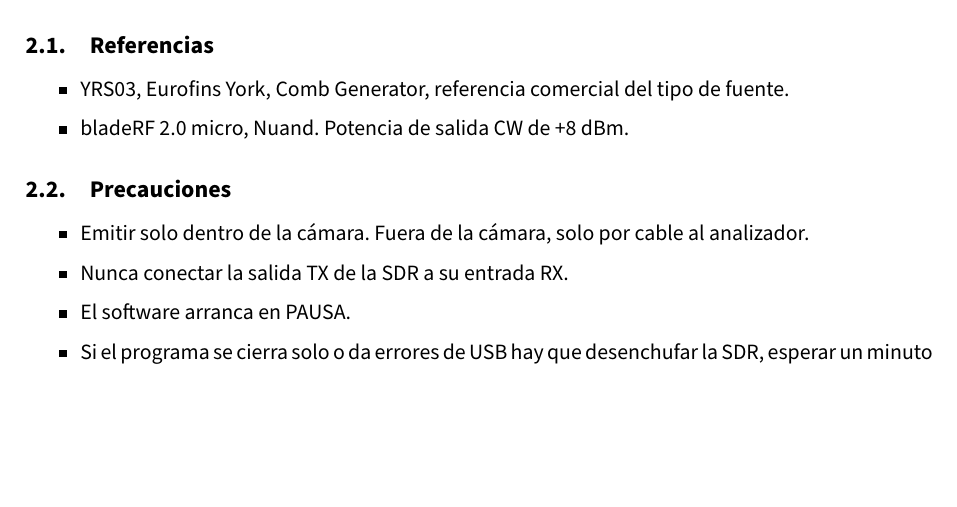
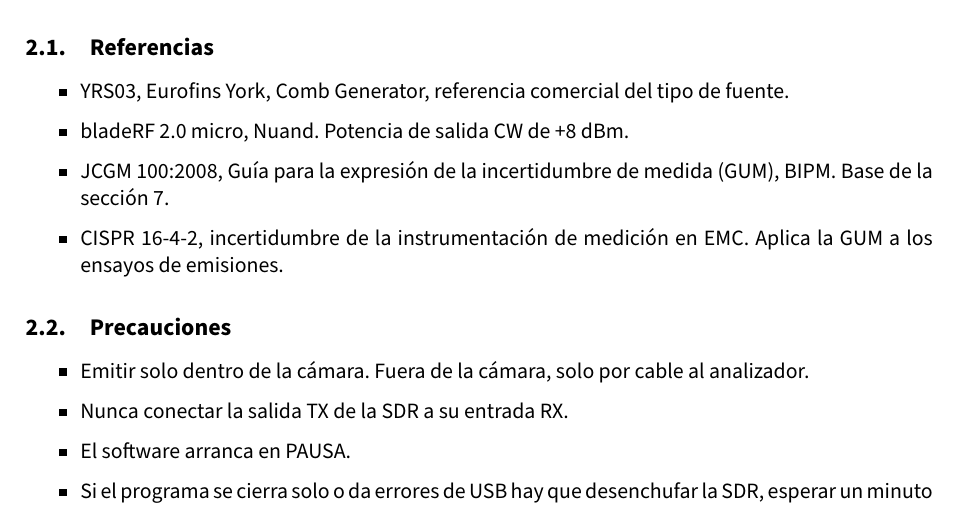
Before and after one commit to maledesm/sdr-peine-emc, a LaTeX document (main.tex): part of page 5 of 13, cut so that both start at the same text, the shorter picture padded with empty space. Compiled offline with pdfLaTeX.

Commit message:
Squashed 'TPs/TP1_OE1_Procedimiento_RE/' changes from 88f3dde..23611e9
23611e9 Trabajos prácticos del proyecto

git-subtree-dir: TPs/TP1_OE1_Procedimiento_RE
git-subtree-split: 23611e96f2b4101befe3d5bd5980a78f24154853

```diff
--- a/main.tex
+++ b/main.tex
@@ -186,6 +186,8 @@ Procedimiento de laboratorio para evaluar las emisiones radiadas de un Comb Gene
 \begin{itemize}
   \item YRS03, Eurofins York, Comb Generator, referencia comercial del tipo de fuente.
   \item bladeRF 2.0 micro, Nuand. Potencia de salida CW de +8~dBm.
+  \item JCGM 100:2008, Guía para la expresión de la incertidumbre de medida (GUM), BIPM. Base de la sección~\ref{sec:incertidumbre}.
+  \item CISPR 16-4-2, incertidumbre de la instrumentación de medición en EMC. Aplica la GUM a los ensayos de emisiones.
 \end{itemize}
 
 \subsection{Precauciones}
```
Also changed, not shown: main.tex (1 more changed lines).
